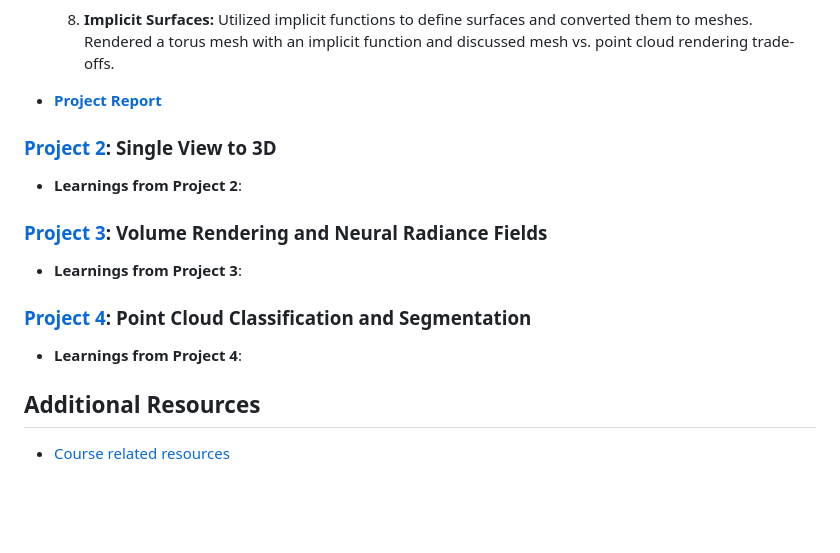
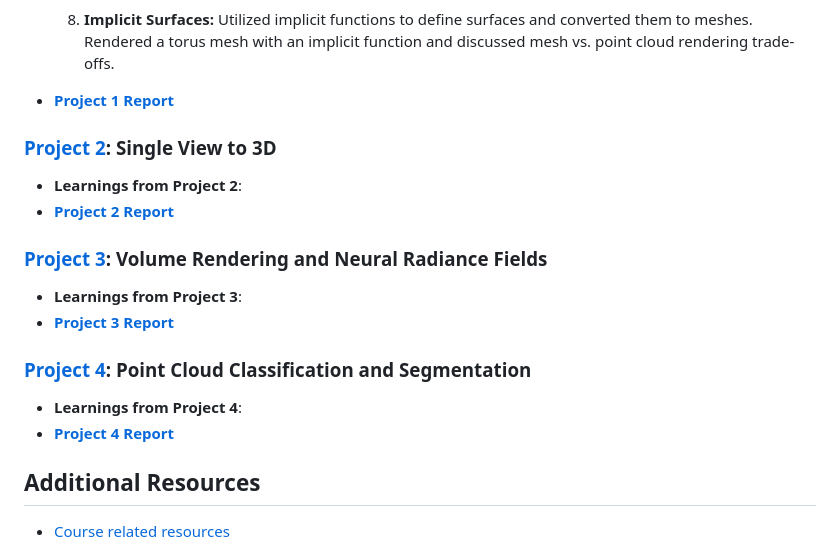
Before and after one commit to Rishikesh-Jadhav/ENPM673-Perception-for-Autonomous-Robots, a Markdown page: README.md, the part around the change. GitHub-like rendering; blank space fills up the shorter version.

```diff
--- a/README.md
+++ b/README.md
@@ -48,21 +48,24 @@ The course structure is enriched with four distinct projects, each described bel
 
   8. __Implicit Surfaces:__ Utilized implicit functions to define surfaces and converted them to meshes. Rendered a torus mesh with an implicit function and discussed mesh vs. point cloud rendering trade-offs.
 
-- **[Project Report](#)**
+- **[Project 1 Report](#)**
 
 ### [Project 2](https://github.com/Rishikesh-Jadhav/CMSC848F-3D-Vision/tree/main/Assignment2):  Single View to 3D
 
 - **Learnings from Project 2**:
+- **[Project 2 Report](#)**
 
 
 ### [Project 3](https://github.com/Rishikesh-Jadhav/CMSC848F-3D-Vision/tree/main/Assignment3):  Volume Rendering and Neural Radiance Fields
 
 - **Learnings from Project 3**:
+- **[Project 3 Report](#)**
 
 
 ### [Project 4](https://github.com/Rishikesh-Jadhav/CMSC848F-3D-Vision/tree/main/Assignment4): Point Cloud Classification and Segmentation
 
 - **Learnings from Project 4**:
+- **[Project 4 Report](#)**
 
 
 ## Additional Resources
```
